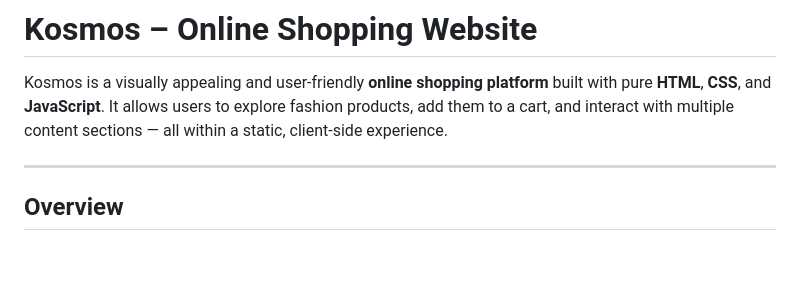
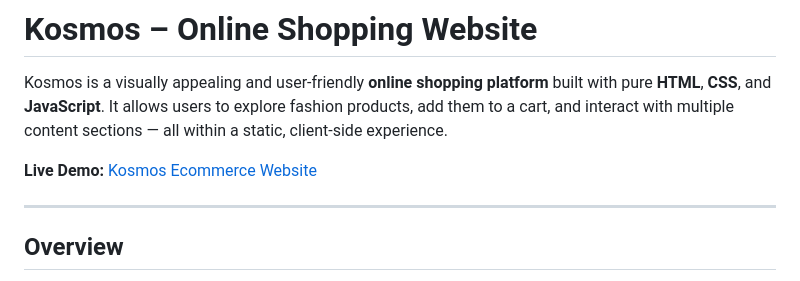
Before and after one commit to SnehaKumarr/Kosmos_ecommerce_website, a Markdown page: README.md, the part around the change. Drawn GitHub-style; blank space fills up the shorter version.

```diff
--- a/README.md
+++ b/README.md
@@ -1,6 +1,9 @@
 #  Kosmos – Online Shopping Website
 
 Kosmos is a visually appealing and user-friendly **online shopping platform** built with pure **HTML**, **CSS**, and **JavaScript**. It allows users to explore fashion products, add them to a cart, and interact with multiple content sections — all within a static, client-side experience.
+
+**Live Demo:** [Kosmos Ecommerce Website](https://snehakumarr.github.io/Kosmos_ecommerce_website/)
+
 
 ---
 ##  Overview
```
